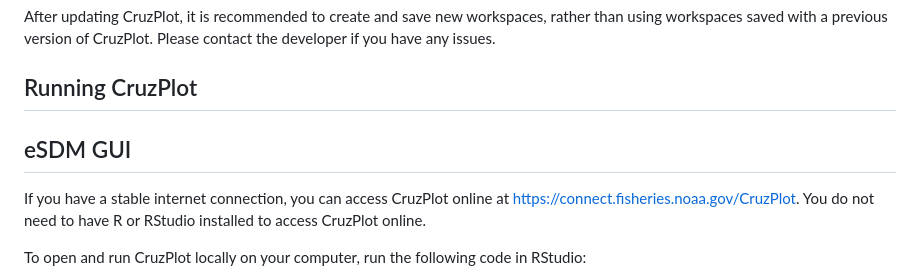
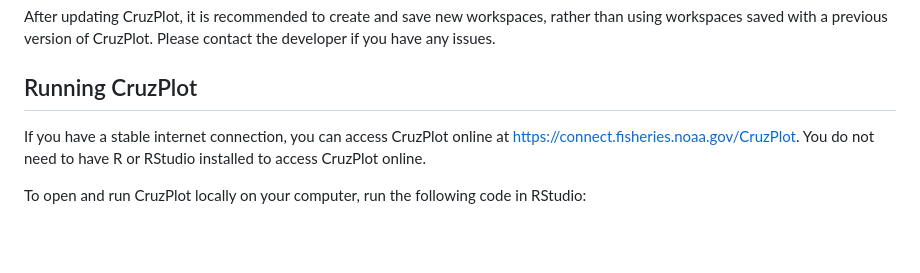
Before and after one commit to SWFSC/CruzPlot, a Markdown page: README.md, the part around the change. GitHub-like rendering; blank space fills up the shorter version.

```diff
--- a/README.md
+++ b/README.md
@@ -28,8 +28,6 @@ After updating CruzPlot, it is recommended to create and save new workspaces, ra
 
 ## Running CruzPlot
 
-## eSDM GUI
-
 If you have a stable internet connection, you can access CruzPlot online at <https://connect.fisheries.noaa.gov/CruzPlot>. You do not need to have R or RStudio installed to access CruzPlot online.
 
 To open and run CruzPlot locally on your computer, run the following code in RStudio:
```
